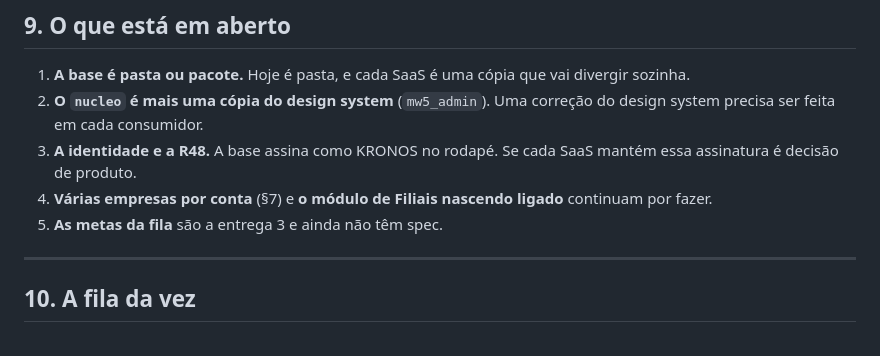
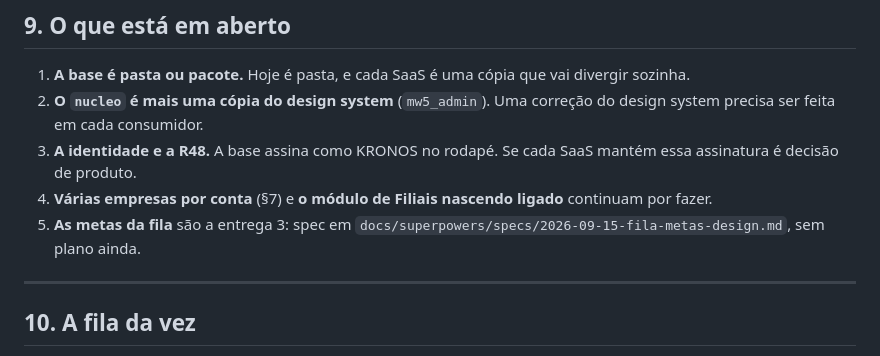
Before and after one commit to MW5-Software/fila-zero-app, a Markdown page: CLAUDE.md, the part around the change. Rendered like a GitHub page.

Commit message:
docs: o spec das metas da fila (entrega 3)
Os indicadores dizem quanto a loja e cada vendedor venderam, mas não se isso
é bom: a meta do mês morava numa planilha ou na cabeça da Sylvia, e só se
sabia no fim do mês se fechou.

O desenho, aprovado pelo João em conversa (15/09/2026):
- M1: a meta é só de valor vendido;
- M2: meta da loja e meta do vendedor naquela loja, independentes (a da loja
  não é a soma, porque gente entra e sai no meio do mês);
- M3: mensal, pelo mês do calendário;
- M4: permissão nova `fila.metas` para gerente, supervisor e titular, e
  ninguém define a própria meta;
- M5: o acompanhamento traz quanto falta, quanto vender por dia que resta e a
  projeção de fechamento, esta só pelos dias fechados, para o dia pela metade
  não distorcer o número;
- M6: mês sem meta não mostra nada, a tela copia do mês anterior só o que
  está vazio, e mês encerrado não se edita.

O spec traz o registro com as travas do banco, a tela de cadastro, a faixa da
meta no painel do Início e as colunas no ranking, a linha em "Seus números",
as regras de cálculo e como cada trava se prova. O CLAUDE.md aponta para ele.

```diff
--- a/CLAUDE.md
+++ b/CLAUDE.md
@@ -375,7 +375,8 @@ do design system. **Dado cadastrado não**: traduzir dado seria inventar nome.
    mantém essa assinatura é decisão de produto.
 4. **Várias empresas por conta** (§7) e **o módulo de Filiais nascendo ligado**
    continuam por fazer.
-5. **As metas da fila** são a entrega 3 e ainda não têm spec.
+5. **As metas da fila** são a entrega 3: spec em
+   `docs/superpowers/specs/2026-09-15-fila-metas-design.md`, sem plano ainda.
 
 ---
 
```
Also changed, not shown: 1 other file.
